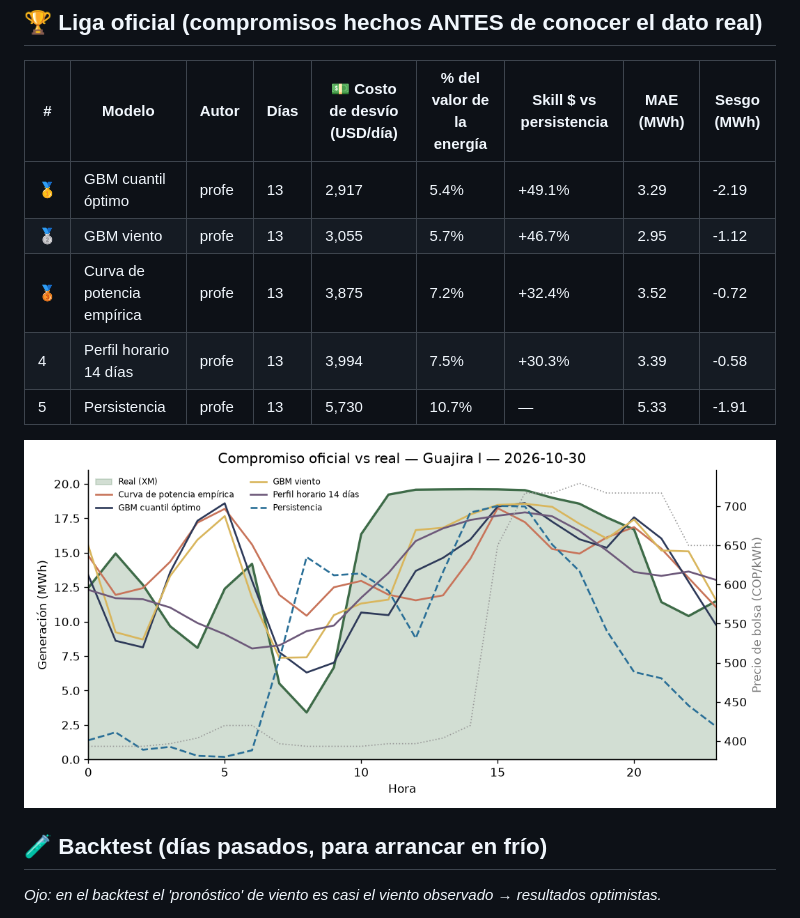
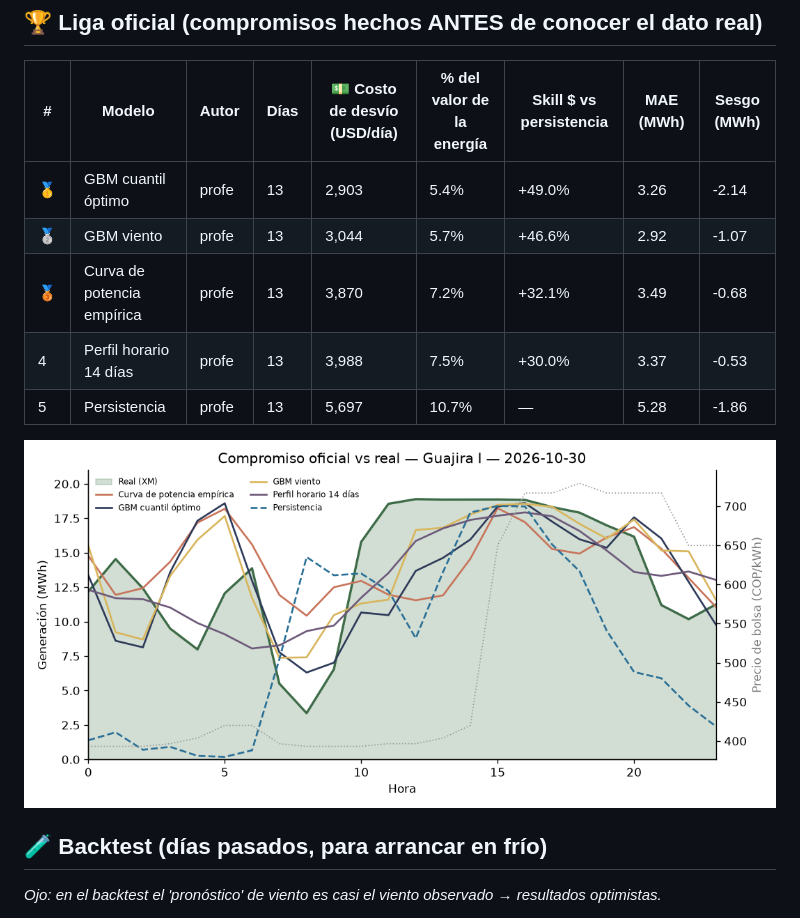
Before and after one commit to JuanCAndes27/liga-eolica-xm, a Markdown page: LEADERBOARD.md, the part around one of its changes. GitHub-like rendering; pictures changed too: resultados/ultimo_dia.png.

Commit message:
🌬️ Compromiso y leaderboard 2026-11-03

```diff
--- a/LEADERBOARD.md
+++ b/LEADERBOARD.md
@@ -6,11 +6,11 @@ _Actualizado: 2026-11-02 16:16 (hora Colombia) · Parque: **Guajira I** (20 MW)
 
 | # | Modelo | Autor | Días | 💵 Costo de desvío (USD/día) | % del valor de la energía | Skill $ vs persistencia | MAE (MWh) | Sesgo (MWh) |
 |---|---|---|---|---|---|---|---|---|
-| 🥇 | GBM cuantil óptimo | profe | 13 | 2,917 | 5.4% | +49.1% | 3.29 | -2.19 |
-| 🥈 | GBM viento | profe | 13 | 3,055 | 5.7% | +46.7% | 2.95 | -1.12 |
-| 🥉 | Curva de potencia empírica | profe | 13 | 3,875 | 7.2% | +32.4% | 3.52 | -0.72 |
-| 4 | Perfil horario 14 días | profe | 13 | 3,994 | 7.5% | +30.3% | 3.39 | -0.58 |
-| 5 | Persistencia | profe | 13 | 5,730 | 10.7% | — | 5.33 | -1.91 |
+| 🥇 | GBM cuantil óptimo | profe | 13 | 2,903 | 5.4% | +49.0% | 3.26 | -2.14 |
+| 🥈 | GBM viento | profe | 13 | 3,044 | 5.7% | +46.6% | 2.92 | -1.07 |
+| 🥉 | Curva de potencia empírica | profe | 13 | 3,870 | 7.2% | +32.1% | 3.49 | -0.68 |
+| 4 | Perfil horario 14 días | profe | 13 | 3,988 | 7.5% | +30.0% | 3.37 | -0.53 |
+| 5 | Persistencia | profe | 13 | 5,697 | 10.7% | — | 5.28 | -1.86 |
 
 ![último día](resultados/ultimo_dia.png)
 
```
Also changed, not shown: other parts of LEADERBOARD.md (+1 -1 lines), 3 other files.
